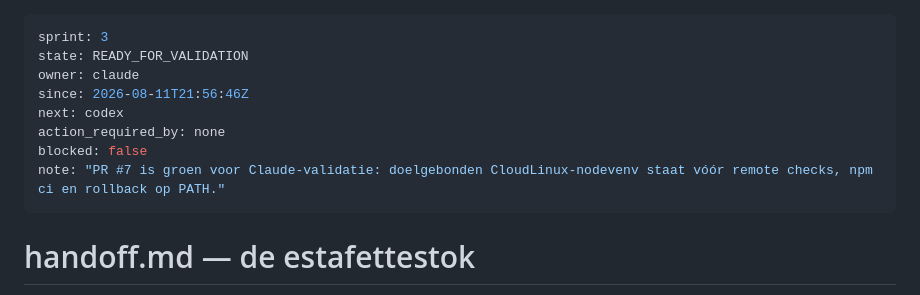
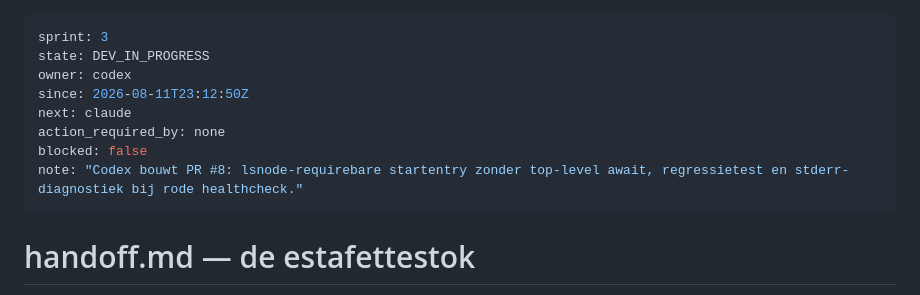
Before and after one commit to BSandman/ALV_Digitaal, a Markdown page: handoff.md, the part around the change. Drawn GitHub-style.

Commit message:
chore: claim lsnode entrypoint fix

```diff
--- a/handoff.md
+++ b/handoff.md
@@ -1,12 +1,12 @@
 ---
 sprint: 3
-state: READY_FOR_VALIDATION
-owner: claude
-since: 2026-08-11T21:56:46Z
-next: codex
+state: DEV_IN_PROGRESS
+owner: codex
+since: 2026-08-11T23:12:50Z
+next: claude
 action_required_by: none
 blocked: false
-note: "PR #7 is groen voor Claude-validatie: doelgebonden CloudLinux-nodevenv staat vóór remote checks, npm ci en rollback op PATH."
+note: "Codex bouwt PR #8: lsnode-requirebare startentry zonder top-level await, regressietest en stderr-diagnostiek bij rode healthcheck."
 ---
 
 # handoff.md — de estafettestok
```
